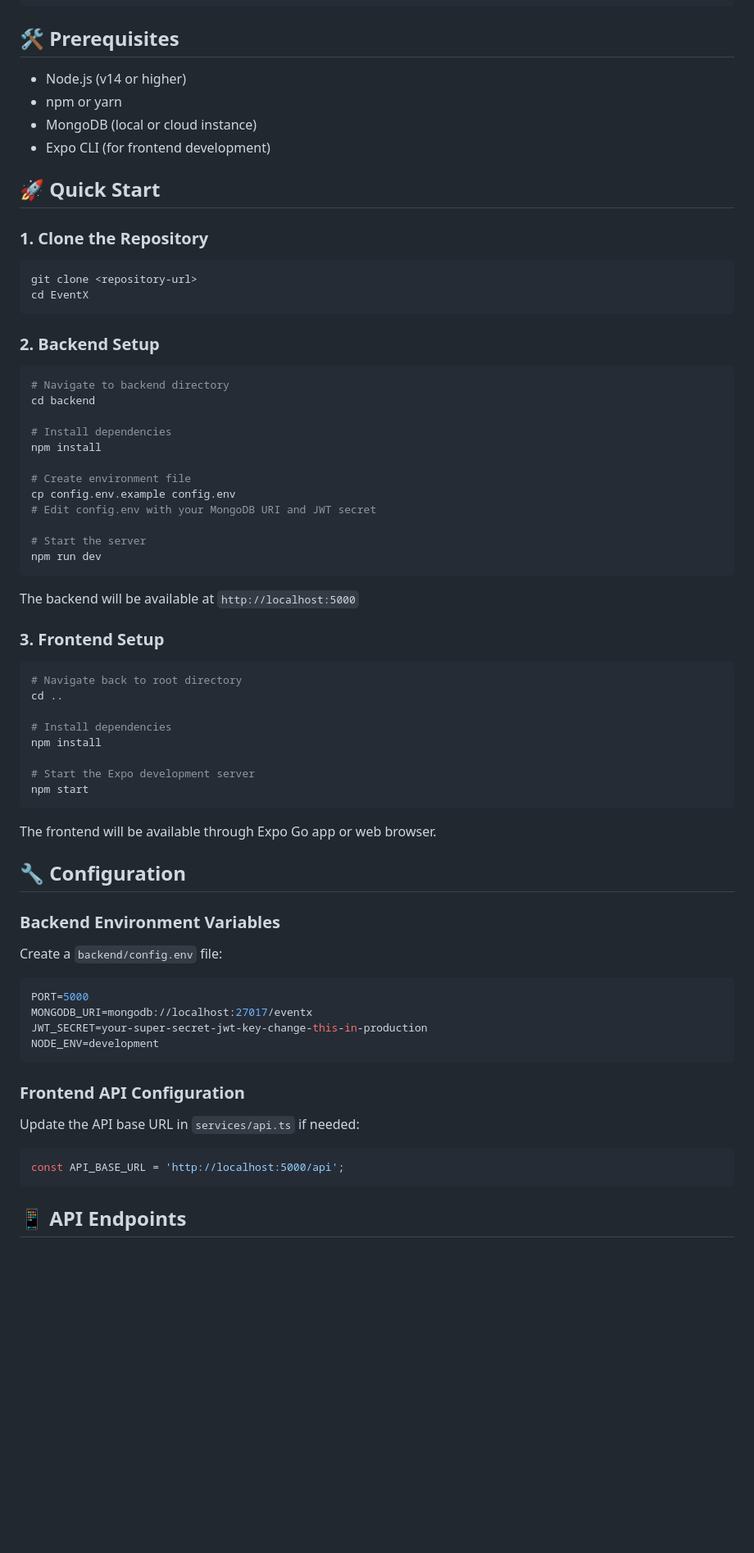
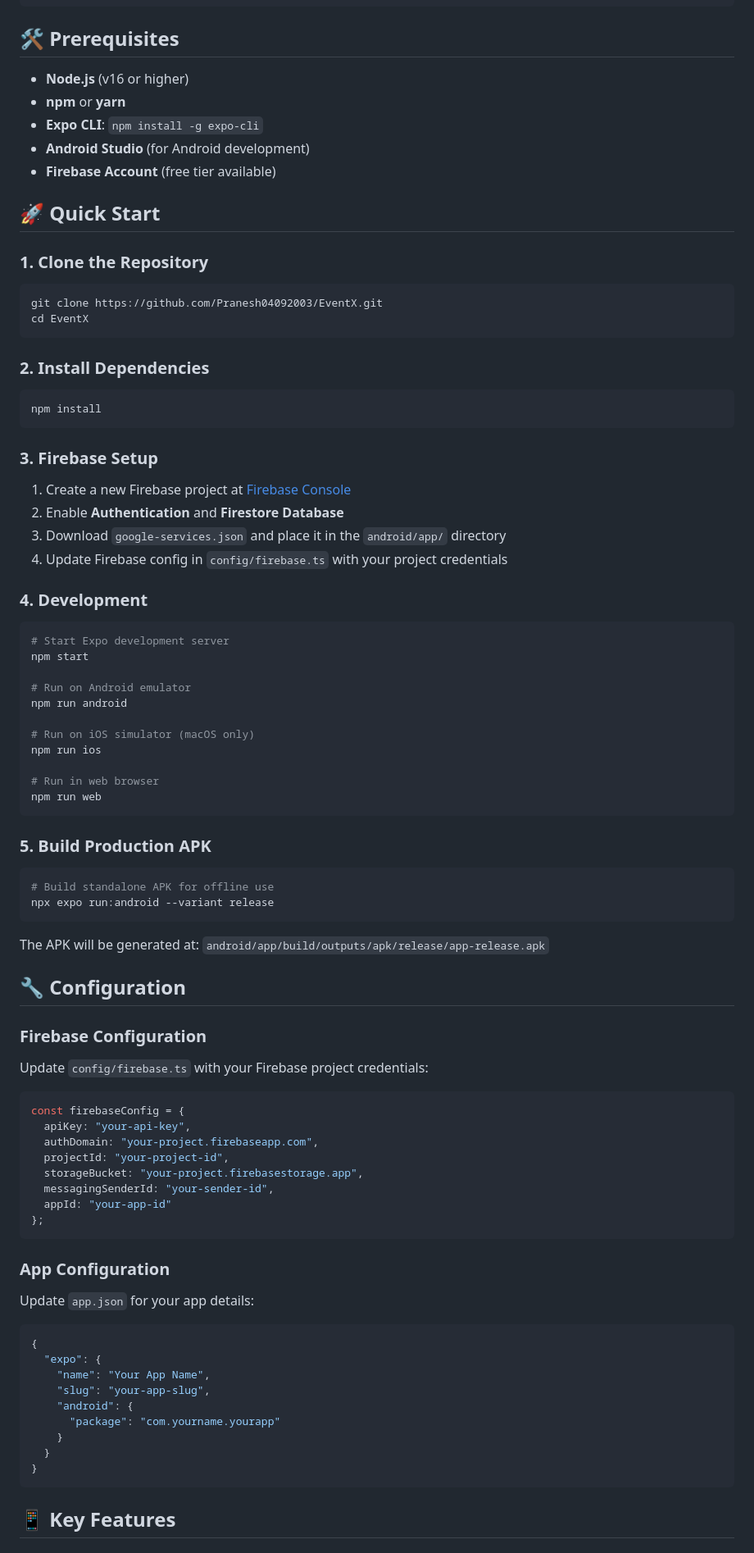
Before and after one commit to Pranesh04092003/EventX, a Markdown page: README.md, the part around one of its changes. Shown at 82% size. GitHub-like rendering; blank space fills up the shorter version.

````diff
--- a/README.md
+++ b/README.md
@@ -40,74 +79,91 @@ EventX/
 
 ## 🛠️ Prerequisites
 
-- Node.js (v14 or higher)
-- npm or yarn
-- MongoDB (local or cloud instance)
-- Expo CLI (for frontend development)
+- **Node.js** (v16 or higher)
+- **npm** or **yarn**
+- **Expo CLI**: `npm install -g expo-cli`
+- **Android Studio** (for Android development)
+- **Firebase Account** (free tier available)
 
 ## 🚀 Quick Start
 
-### 1. Clone the Repository
+### 1. **Clone the Repository**
 
 ```bash
-git clone <repository-url>
+git clone https://github.com/Pranesh04092003/EventX.git
 cd EventX
 ```
 
-### 2. Backend Setup
+### 2. **Install Dependencies**
 
 ```bash
-# Navigate to backend directory
-cd backend
-
-# Install dependencies
 npm install
-
-# Create environment file
-cp config.env.example config.env
-# Edit config.env with your MongoDB URI and JWT secret
-
-# Start the server
-npm run dev
 ```
 
-The backend will be available at `http://localhost:5000`
+### 3. **Firebase Setup**
 
-### 3. Frontend Setup
+1. Create a new Firebase project at [Firebase Console](https://console.firebase.google.com)
+2. Enable **Authentication** and **Firestore Database**
+3. Download `google-services.json` and place it in the `android/app/` directory
+4. Update Firebase config in `config/firebase.ts` with your project credentials
+
+### 4. **Development**
 
 ```bash
-# Navigate back to root directory
-cd ..
+# Start Expo development server
+npm start
 
-# Install dependencies
-npm install
+# Run on Android emulator
+npm run android
 
-# Start the Expo development server
-npm start
+# Run on iOS simulator (macOS only)
+npm run ios
+
+# Run in web browser
+npm run web
 ```
 
-The frontend will be available through Expo Go app or web browser.
+### 5. **Build Production APK**
+
+```bash
+# Build standalone APK for offline use
+npx expo run:android --variant release
+```
+
+The APK will be generated at: `android/app/build/outputs/apk/release/app-release.apk`
 
 ## 🔧 Configuration
 
-### Backend Environment Variables
+### **Firebase Configuration**
 
-Create a `backend/config.env` file:
+Update `config/firebase.ts` with your Firebase project credentials:
 
-```env
-PORT=5000
-MONGODB_URI=mongodb://localhost:27017/eventx
-JWT_SECRET=your-super-secret-jwt-key-change-this-in-production
-NODE_ENV=development
+```typescript
+const firebaseConfig = {
+  apiKey: "your-api-key",
+  authDomain: "your-project.firebaseapp.com",
+  projectId: "your-project-id",
+  storageBucket: "your-project.firebasestorage.app",
+  messagingSenderId: "your-sender-id",
+  appId: "your-app-id"
+};
 ```
 
-### Frontend API Configuration
+### **App Configuration**
 
-Update the API base URL in `services/api.ts` if needed:
+Update `app.json` for your app details:
 
-```typescript
-const API_BASE_URL = 'http://localhost:5000/api';
+```json
+{
+  "expo": {
+    "name": "Your App Name",
+    "slug": "your-app-slug",
+    "android": {
+      "package": "com.yourname.yourapp"
+    }
+  }
+}
 ```
 
-## 📱 API Endpoints
+## 📱 Key Features
 
````
Also changed, not shown: other parts of README.md (+192 -107 lines).
